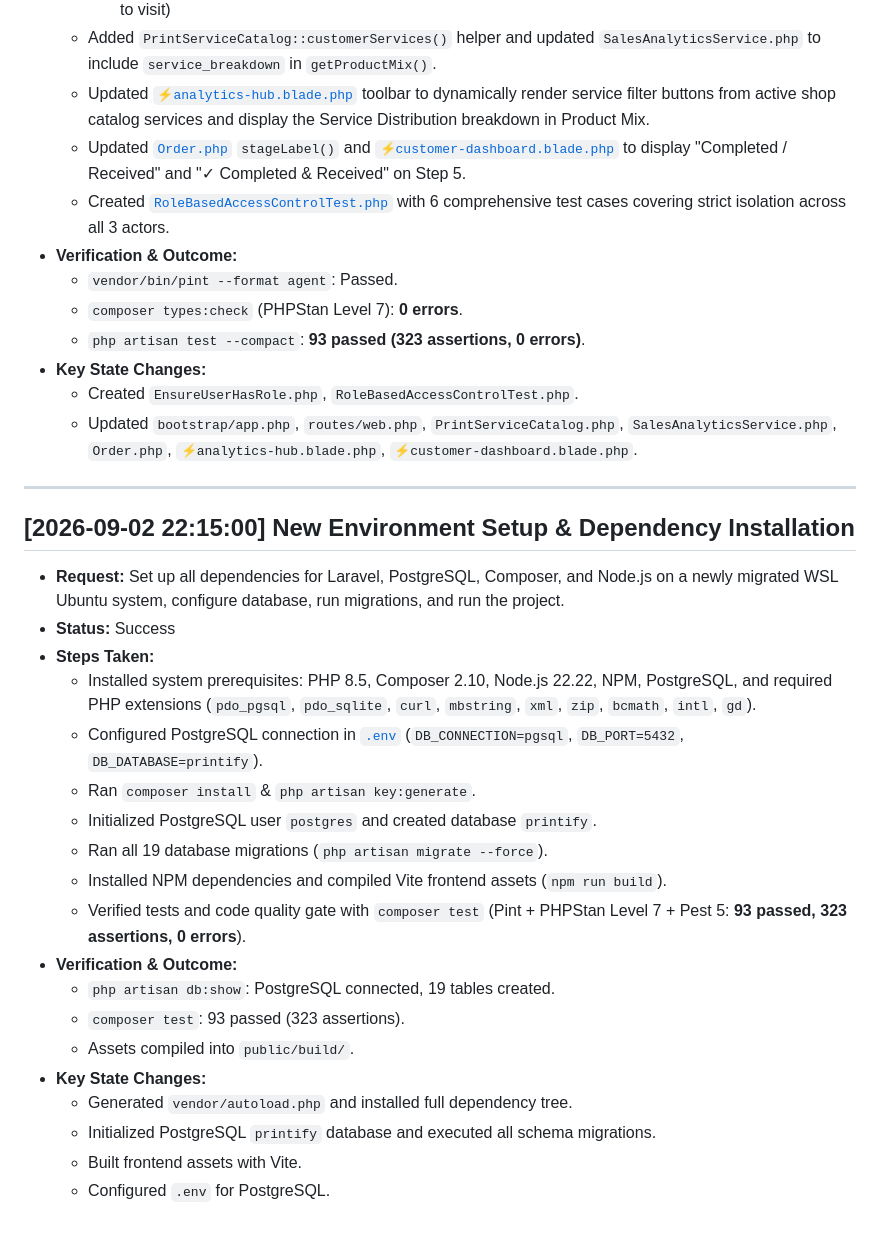
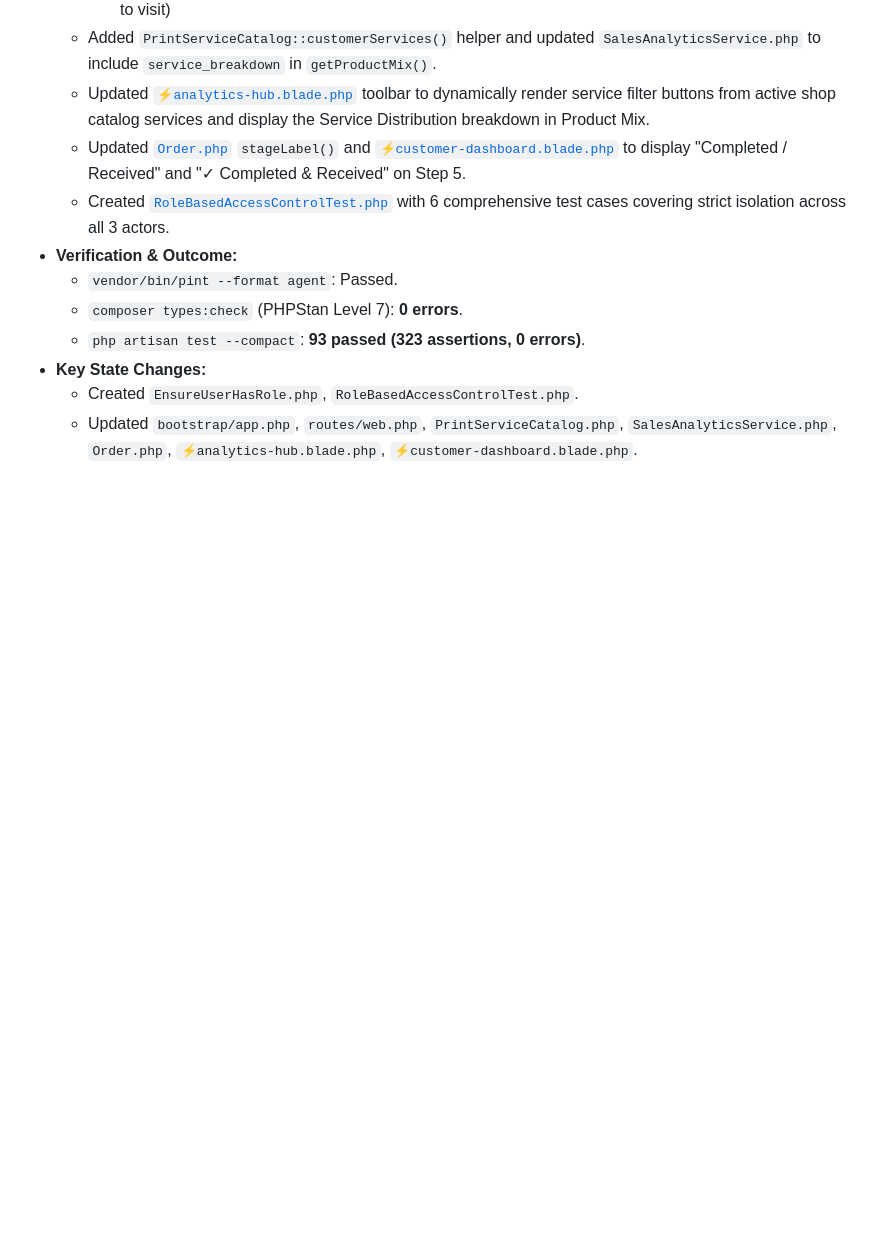
Before and after one commit to imaginarycjay/printify, a Markdown page: .agents/journal.md, the part around the change. GitHub-like rendering; blank space fills up the shorter version.

Commit message:
minor paper update

```diff
--- a/.agents/journal.md
+++ b/.agents/journal.md
@@ -592,26 +592,3 @@ This file logs all completed tasks, steps, and key state changes. The agent must
 - **Key State Changes:**
   - Created `EnsureUserHasRole.php`, `RoleBasedAccessControlTest.php`.
   - Updated `bootstrap/app.php`, `routes/web.php`, `PrintServiceCatalog.php`, `SalesAnalyticsService.php`, `Order.php`, `⚡analytics-hub.blade.php`, `⚡customer-dashboard.blade.php`.
-
----
-
-## [2026-09-02 22:15:00] New Environment Setup & Dependency Installation
-- **Request:** Set up all dependencies for Laravel, PostgreSQL, Composer, and Node.js on a newly migrated WSL Ubuntu system, configure database, run migrations, and run the project.
-- **Status:** Success
-- **Steps Taken:**
-  - Installed system prerequisites: PHP 8.5, Composer 2.10, Node.js 22.22, NPM, PostgreSQL, and required PHP extensions (`pdo_pgsql`, `pdo_sqlite`, `curl`, `mbstring`, `xml`, `zip`, `bcmath`, `intl`, `gd`).
-  - Configured PostgreSQL connection in [`.env`](file:///home/imaginarycjay/printify/.env) (`DB_CONNECTION=pgsql`, `DB_PORT=5432`, `DB_DATABASE=printify`).
-  - Ran `composer install` & `php artisan key:generate`.
-  - Initialized PostgreSQL user `postgres` and created database `printify`.
-  - Ran all 19 database migrations (`php artisan migrate --force`).
-  - Installed NPM dependencies and compiled Vite frontend assets (`npm run build`).
-  - Verified tests and code quality gate with `composer test` (Pint + PHPStan Level 7 + Pest 5: **93 passed, 323 assertions, 0 errors**).
-- **Verification & Outcome:**
-  - `php artisan db:show`: PostgreSQL connected, 19 tables created.
-  - `composer test`: 93 passed (323 assertions).
-  - Assets compiled into `public/build/`.
-- **Key State Changes:**
-  - Generated `vendor/autoload.php` and installed full dependency tree.
-  - Initialized PostgreSQL `printify` database and executed all schema migrations.
-  - Built frontend assets with Vite.
-  - Configured `.env` for PostgreSQL.
```
Also changed, not shown: 2 other files.
